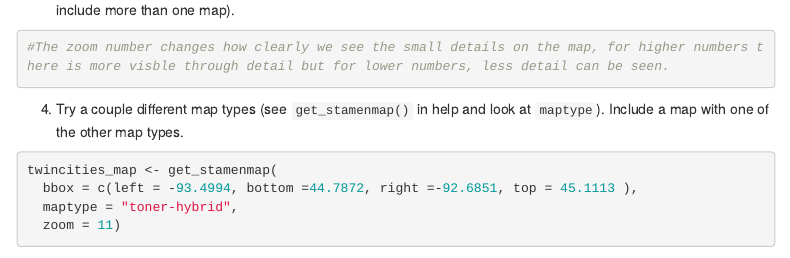
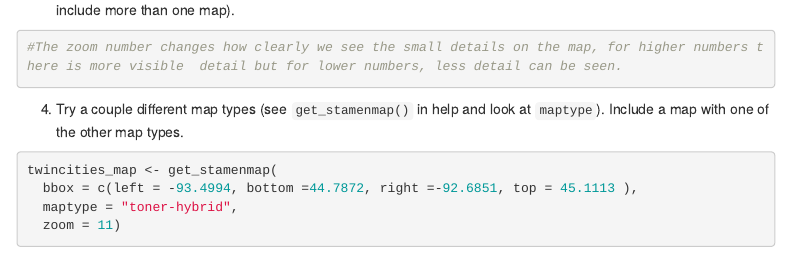
Before and after one commit to rayanhamid/weekly_exercises_4, an R Markdown document (04_exercises.Rmd): the page in a window 1100 px wide, from 3730 px down. Rendered offline with R 4.5, knitr and Pandoc, with nearby package versions; some code elsewhere in the file could not run offline; menus at the side of the page are left out.

Commit message:
again!!!!

````diff
--- a/04_exercises.Rmd
+++ b/04_exercises.Rmd
@@ -133,7 +133,7 @@ ggmap(twincities_map) +
   3. In the Twin Cities plot, play with the zoom number. What does it do?  (just describe what it does - don't actually include more than one map).
 
 ```{r}
-#The zoom number changes how clearly we see the small details on the map, for higher numbers there is more visble through detail but for lower numbers, less detail can be seen.
+#The zoom number changes how clearly we see the small details on the map, for higher numbers there is more visible  detail but for lower numbers, less detail can be seen.
 ```
 
   4. Try a couple different map types (see `get_stamenmap()` in help and look at `maptype`). Include a map with one of the other map types.
````
Also changed, not shown: 04_exercises.md.
